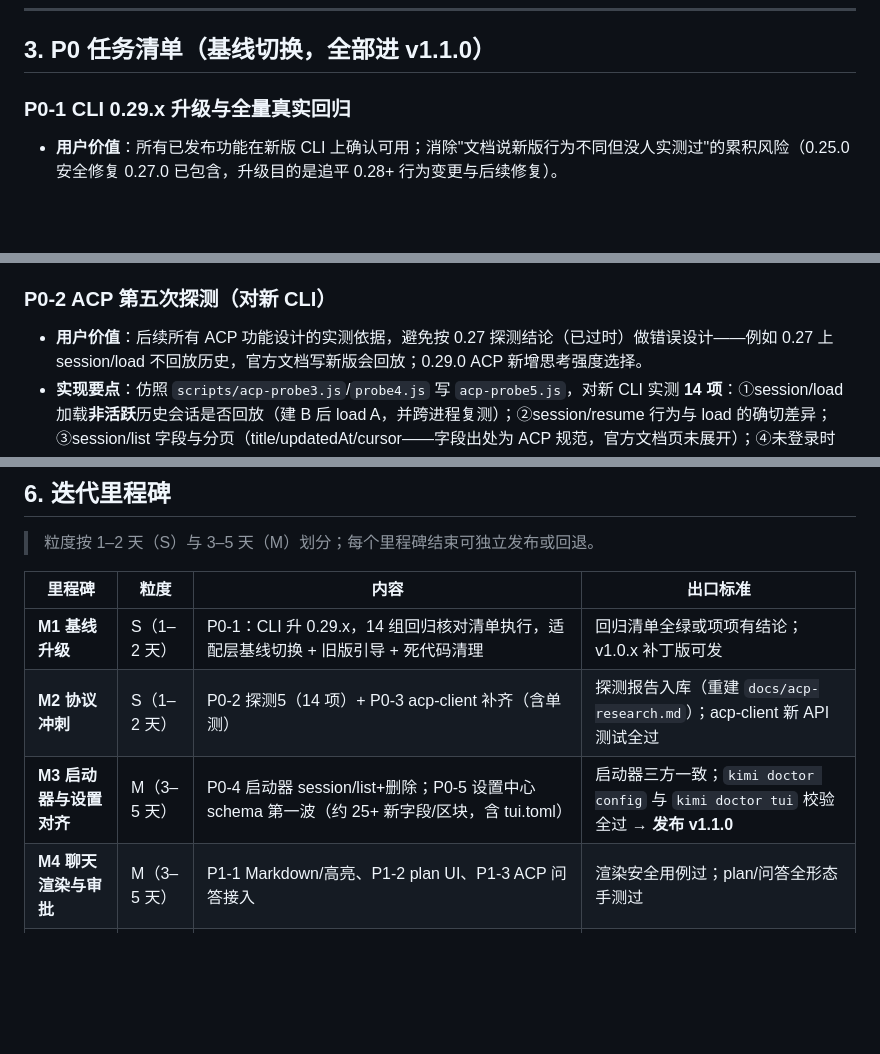
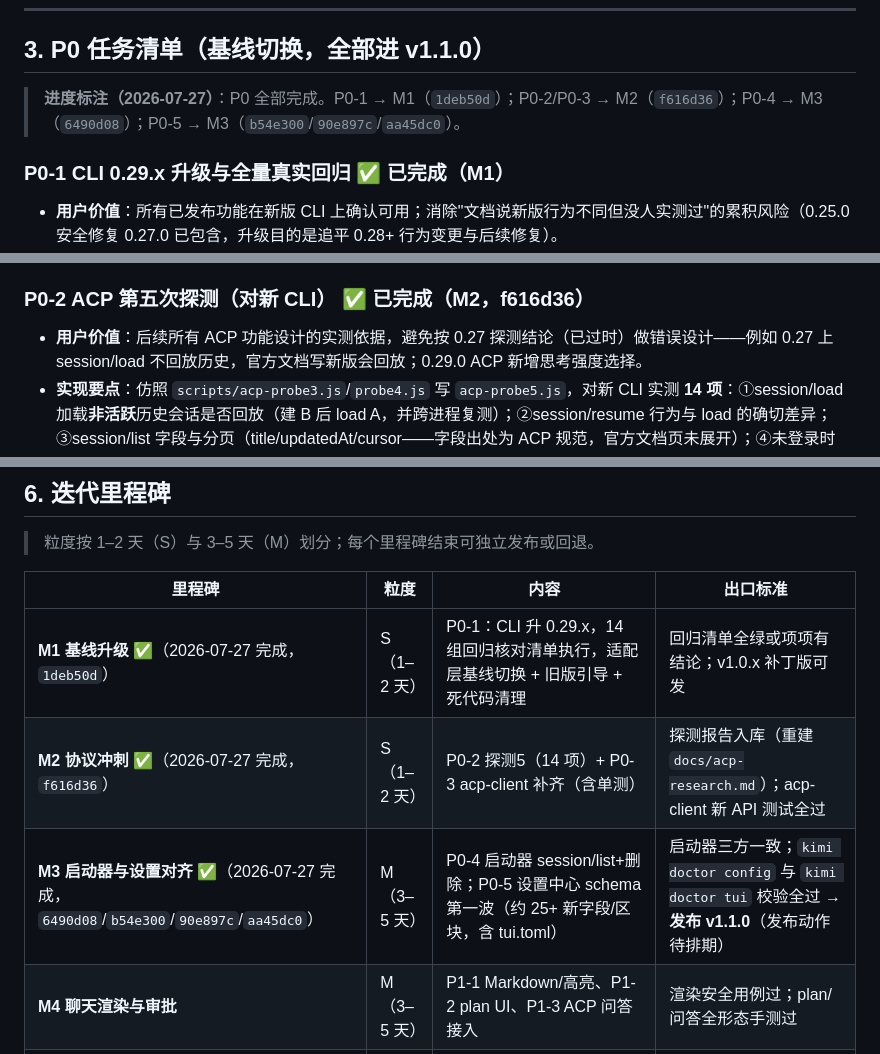
Before and after one commit to zylyes/kimi-code-desktop, a Markdown page: docs/ROADMAP.md, 3 parts joined by grey strips. GitHub-like rendering; blank space fills up the shorter version.

Commit message:
📝 docs:
1. 标注 ROADMAP 完成部分（P0-1~P0-5 任务与 M1~M3 里程碑，附提交 hash 与完成日期）。

```diff
--- a/docs/ROADMAP.md
+++ b/docs/ROADMAP.md
@@ -83,14 +83,16 @@
 
 ## 3. P0 任务清单（基线切换，全部进 v1.1.0）
 
-### P0-1 CLI 0.29.x 升级与全量真实回归
+> **进度标注（2026-07-27）**：P0 全部完成。P0-1 → M1（`1deb50d`）；P0-2/P0-3 → M2（`f616d36`）；P0-4 → M3（`6490d08`）；P0-5 → M3（`b54e300`/`90e897c`/`aa45dc0`）。
+
+### P0-1 CLI 0.29.x 升级与全量真实回归 ✅ 已完成（M1）
 - **用户价值**：所有已发布功能在新版 CLI 上确认可用；消除"文档说新版行为不同但没人实测过"的累积风险（0.25.0 安全修复 0.27.0 已包含，升级目的是追平 0.28+ 行为变更与后续修复）。
 - **实现要点**：开发机升级 CLI 到最新（install.ps1 重跑）；编写回归脚本核对表共 **14 组**：①启动、②登录、③WebView 加载、④WS 通知、⑤审批通道、⑥问答通道、⑦会话管理、⑧配置读写（原 8 组）；⑨`kimi login` 设备码非交互登录（RFC 8628、Ctrl-C 可取消、退出码 0/1、token 与 TUI `/login` 同一本地位置）；⑩令牌机制（`#token=` 片段注入、`kimi web rotate-token` 轮换后旧 token 立即失效且运行中实例自动换用、令牌 7 天保留）；⑪双 schema 端点（`/openapi.json` 与 `/asyncapi.json`）可用性；⑫Windows 前置检测（Git for Windows/`KIMI_SHELL_PATH`、Node.js ≥ 22.19.0、**Windows native 安装无法自动升级、仅打印手动更新命令**——升级管家行为边界）；⑬`kimi doctor tui [path]` 与 `kimi server kill`（清理 0.28 之前遗留后台服务）；⑭启动参数与代理（flag 冲突规则：`-p` 与 `--yolo/--auto/--plan` 互斥且固定 auto 权限、`-r`/`--resume`=`--session`；HTTP(S)_PROXY/ALL_PROXY/NO_PROXY 含 SOCKS、回环地址始终绕过）。版本适配层（`src/main/main.js:273` 版本检测）把 0.28+ 设为支持基线，0.27 及以下弹"CLI 过旧且不再维护"引导卡；清理 `--foreground` / `kimi server` 相关死路径（v0.28.0 破坏性变更；`kimi server kill` 清理旧版遗留的用途保留）；确认启动参数使用 `kimi web --no-open`（桌面端不需要 CLI 代开浏览器）。
 - **涉及文件**：`src/main/main.js`（版本检测 L273、子进程 L531、就绪探测 L708）、`src/main/cli-adapter.js`、`scripts/dev-verify.js`。
 - **验收标准**：14 组核对清单在 0.29.x 上全过或有明确结论（失败项转成 bug 或 §7 待核实项）；`npm start` 全流程（启动→就绪→加载→WS→审批/问答通知）通过。
 - **风险与依赖**：升级可能暴露行为差异（如 WS 事件字段变化）——这正是本任务的目的；依赖用户本机完成 OAuth 登录。无代码依赖，最先做。
 
-### P0-2 ACP 第五次探测（对新 CLI）
+### P0-2 ACP 第五次探测（对新 CLI） ✅ 已完成（M2，f616d36）
 - **用户价值**：后续所有 ACP 功能设计的实测依据，避免按 0.27 探测结论（已过时）做错误设计——例如 0.27 上 session/load 不回放历史，官方文档写新版会回放；0.29.0 ACP 新增思考强度选择。
 - **实现要点**：仿照 `scripts/acp-probe3.js`/`probe4.js` 写 `acp-probe5.js`，对新 CLI 实测 **14 项**：①session/load 加载**非活跃**历史会话是否回放（建 B 后 load A，并跨进程复测）；②session/resume 行为与 load 的确切差异；③session/list 字段与分页（title/updatedAt/cursor——字段出处为 ACP 规范，官方文档页未展开）；④未登录时 initialize/prompt 的 authRequired(-32000) 形态与 authenticate 的 method_id 参数；⑤thinking 在 ACP configOptions 的形态（effort 多档 vs 0.27 的单值 on）及 session/set_model 的 model 参数格式；⑥AskUserQuestion elicitation 经 request_permission 的字段形态（options 如何承载多题/multi_select/allow_other）；⑦plan/config_option_update/available_commands_update 推送形态（含下发范围——是否含 /goal、skill 命令、插件命令）；⑧图片输入是否修复（0.27 崩溃 0xC0000409，ACP 能力声明 image=true）；⑨发 `/goal` 文本观察 goal 相关 session/update 推送与预算进度通道；⑩hooks 在 ACP 会话中是否触发（附带验证）；⑪`session/set_mode` 与 `set_config_option({configId:'mode'})` 等价性实测（文档称走同一 dispatcher）；⑫新版是否另发 ACP 规范 `current_mode_update`（对照文档的 `config_option_update`）；⑬`embeddedContext`/resource 块与 `mcpServers` 转发的实测形态（http/stdio/sse 转换、`acp` 传输是否丢弃写 warn）；⑭`available_commands_update` 下发清单是否含 `/btw`、`/web`、`/reload`、`/undo`、`/title`、`/add-dir`、`/init`、`/experiments`、`/mcp`、`/custom-theme`、`/import-from-cc-codex`、`/update-config`、`/check-kimi-code-docs`。产出：重建 `docs/acp-research.md`（旧文件已在工作区删除）+ `docs/acp-probe5-output.txt`。
 - **涉及文件**：`scripts/acp-probe5.js`（新）、`docs/acp-research.md`（重建）、`docs/acp-probe5-output.txt`。
@@ -226,9 +228,9 @@
 
 | 里程碑 | 粒度 | 内容 | 出口标准 |
 | --- | --- | --- | --- |
-| **M1 基线升级** | S（1–2 天） | P0-1：CLI 升 0.29.x，14 组回归核对清单执行，适配层基线切换 + 旧版引导 + 死代码清理 | 回归清单全绿或项项有结论；v1.0.x 补丁版可发 |
-| **M2 协议冲刺** | S（1–2 天） | P0-2 探测5（14 项）+ P0-3 acp-client 补齐（含单测） | 探测报告入库（重建 `docs/acp-research.md`）；acp-client 新 API 测试全过 |
-| **M3 启动器与设置对齐** | M（3–5 天） | P0-4 启动器 session/list+删除；P0-5 设置中心 schema 第一波（约 25+ 新字段/区块，含 tui.toml） | 启动器三方一致；`kimi doctor config` 与 `kimi doctor tui` 校验全过 → **发布 v1.1.0** |
+| **M1 基线升级** ✅（2026-07-27 完成，`1deb50d`） | S（1–2 天） | P0-1：CLI 升 0.29.x，14 组回归核对清单执行，适配层基线切换 + 旧版引导 + 死代码清理 | 回归清单全绿或项项有结论；v1.0.x 补丁版可发 |
+| **M2 协议冲刺** ✅（2026-07-27 完成，`f616d36`） | S（1–2 天） | P0-2 探测5（14 项）+ P0-3 acp-client 补齐（含单测） | 探测报告入库（重建 `docs/acp-research.md`）；acp-client 新 API 测试全过 |
+| **M3 启动器与设置对齐** ✅（2026-07-27 完成，`6490d08`/`b54e300`/`90e897c`/`aa45dc0`） | M（3–5 天） | P0-4 启动器 session/list+删除；P0-5 设置中心 schema 第一波（约 25+ 新字段/区块，含 tui.toml） | 启动器三方一致；`kimi doctor config` 与 `kimi doctor tui` 校验全过 → **发布 v1.1.0**（发布动作待排期） |
 | **M4 聊天渲染与审批** | M（3–5 天） | P1-1 Markdown/高亮、P1-2 plan UI、P1-3 ACP 问答接入 | 渲染安全用例过；plan/问答全形态手测过 |
 | **M5 Goal 与扩展面板** | M（3–5 天） | P1-4 Goal 面板、P1-5 Skills 补齐 + Agents 面板、P1-6 错误引导库（31 种错误映射、33 条匹配关键词）、P1-7 管家登录/令牌/诊断、P1-8 图片输入复测收尾 | Goal 全生命周期手测过；面板与 CLI 行为对账；`kimi export` 诊断包可用 → **发布 v1.2.0** |
 | **M6 差异化精选** | M（3–5 天） | P2-1 Themes、P2-2 插件详情、P2-3 MCP 增强、P2-4 IDE 向导、P2-11 命令面板、P2-12 第三方工具卡（按窗口期优先级可调序） | 各面板与 CLI 对账 → **发布 v1.3.0** |
```
Also changed, not shown: other parts of docs/ROADMAP.md (+3 -3 lines).
